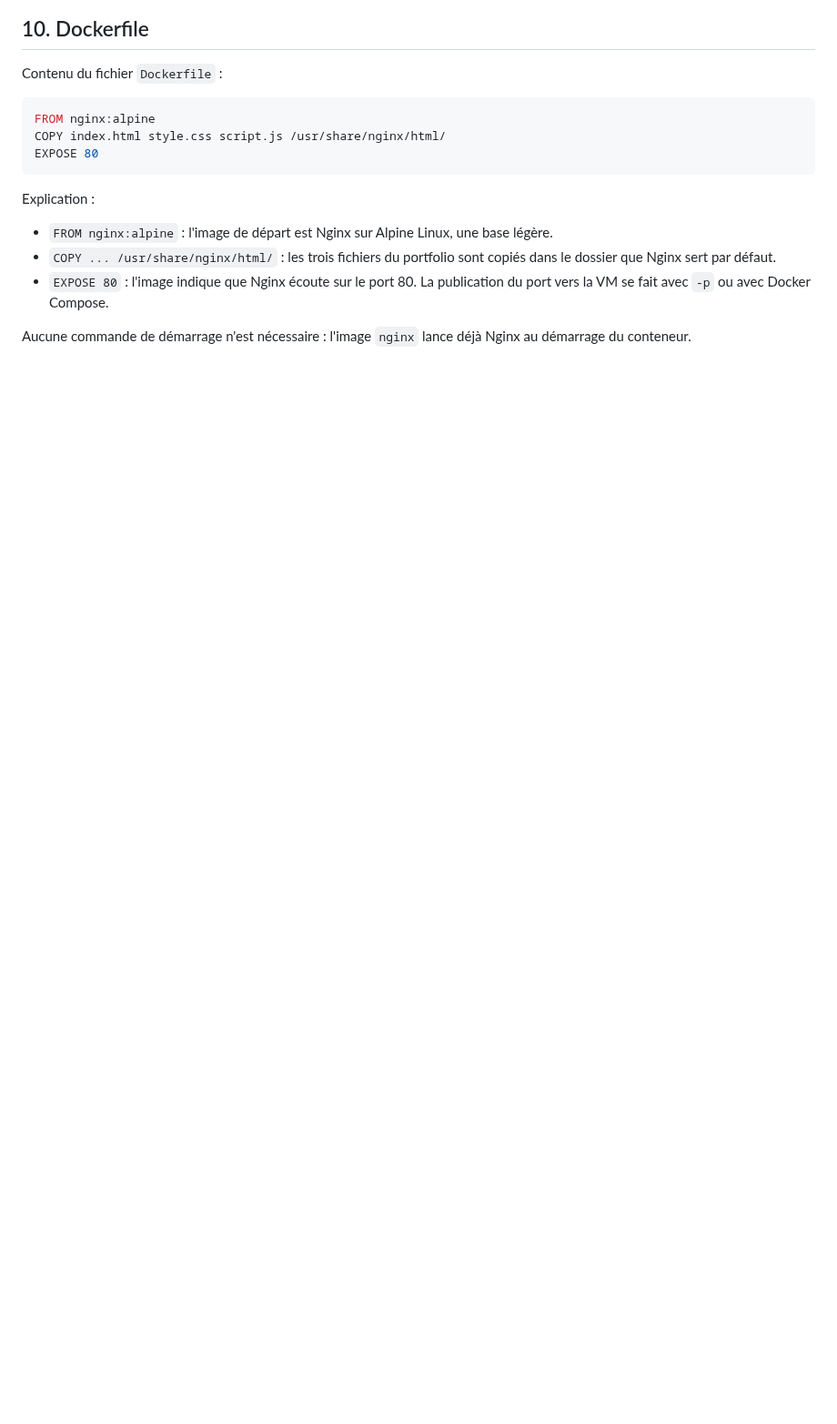
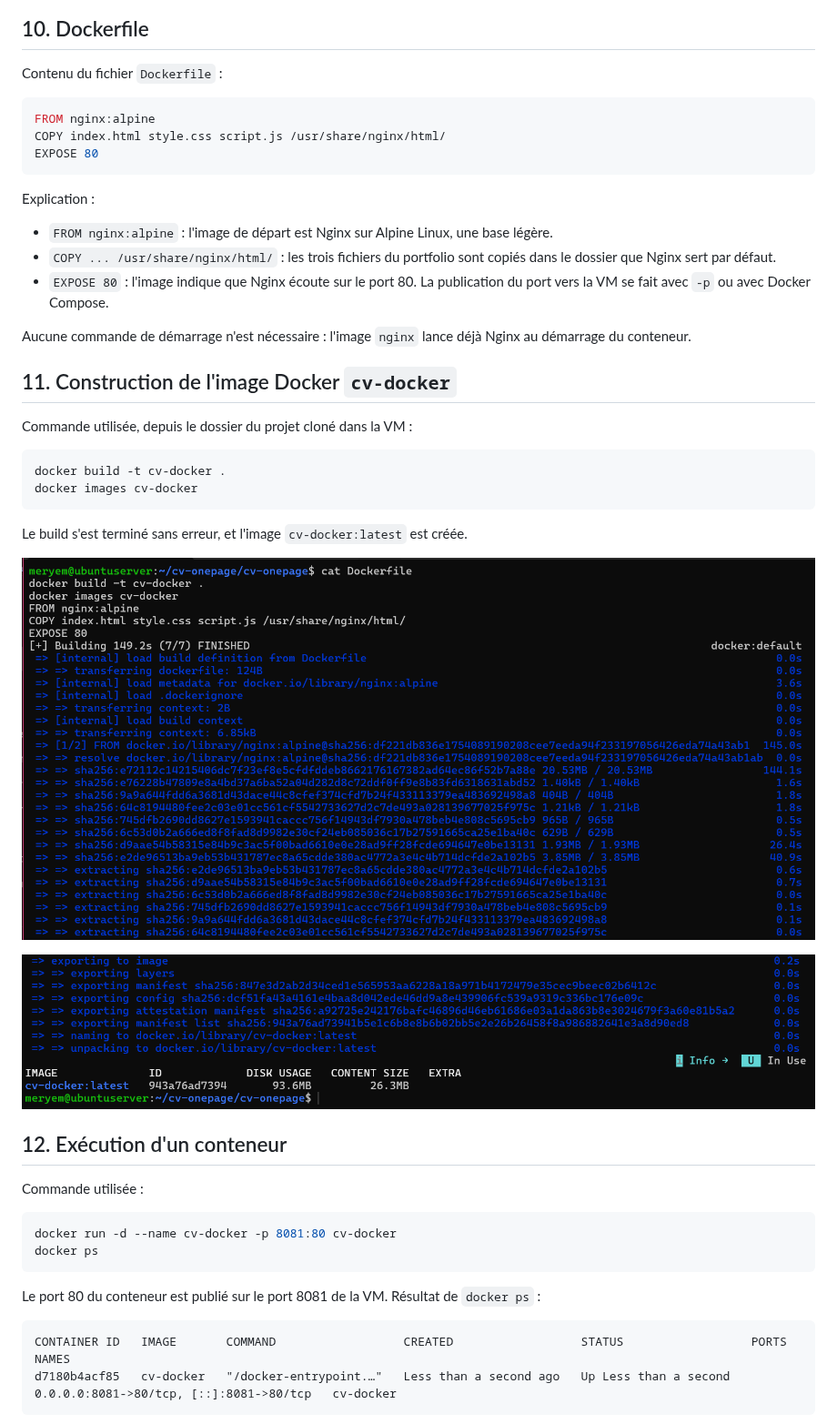
Before and after one commit to meryemelheni/cv-onepage, a Markdown page: cv-onepage/README.md, the part around one of its changes. Shown at 91% size. GitHub-like rendering; pictures changed too: cv-onepage/screenshots/17-docker-build.png (added), cv-onepage/screenshots/17b-docker-images.png (added); blank space fills up the shorter version.

Commit message:
README : points 11 à 14 et captures Docker

````diff
--- a/cv-onepage/README.md
+++ b/cv-onepage/README.md
@@ -269,3 +269,35 @@ Explication :
 - `EXPOSE 80` : l'image indique que Nginx écoute sur le port 80. La publication du port vers la VM se fait avec `-p` ou avec Docker Compose.
 
 Aucune commande de démarrage n'est nécessaire : l'image `nginx` lance déjà Nginx au démarrage du conteneur.
+
+## 11. Construction de l'image Docker `cv-docker`
+
+Commande utilisée, depuis le dossier du projet cloné dans la VM :
+
+```bash
+docker build -t cv-docker .
+docker images cv-docker
+```
+
+Le build s'est terminé sans erreur, et l'image `cv-docker:latest` est créée.
+
+![docker build](screenshots/17-docker-build.png)
+
+![docker images](screenshots/17b-docker-images.png)
+
+## 12. Exécution d'un conteneur
+
+Commande utilisée :
+
+```bash
+docker run -d --name cv-docker -p 8081:80 cv-docker
+docker ps
+```
+
+Le port 80 du conteneur est publié sur le port 8081 de la VM. Résultat de `docker ps` :
+
+```
+CONTAINER ID   IMAGE       COMMAND                  CREATED                  STATUS                  PORTS                                     NAMES
+d7180b4acf85   cv-docker   "/docker-entrypoint.…"   Less than a second ago   Up Less than a second   0.0.0.0:8081->80/tcp, [::]:8081->80/tcp   cv-docker
+```
+
````
Also changed, not shown: other parts of cv-onepage/README.md (+55 -0 lines), cv-onepage/screenshots/18-docker-run.png (added), cv-onepage/screenshots/18b-docker-run-navigateur.png (added), cv-onepage/screenshots/19-docker-compose.png (added), cv-onepage/screenshots/19b-docker-compose-navigateur.png (added).
